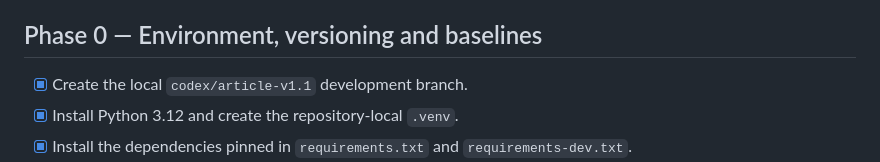
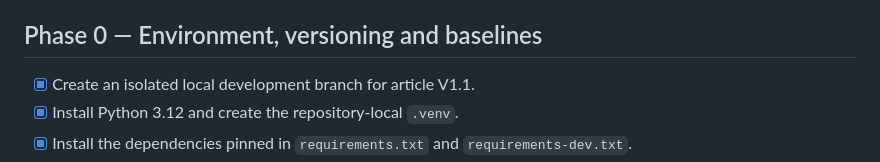
Before and after one commit to awakyy1/network-security-review, a Markdown page: docs/V1_1_RESEARCH_PLAN.md, the part around the change. GitHub-like rendering.

```diff
--- a/docs/V1_1_RESEARCH_PLAN.md
+++ b/docs/V1_1_RESEARCH_PLAN.md
@@ -37,7 +37,7 @@ The requirement-by-requirement evidence map is maintained in
 
 ## Phase 0 — Environment, versioning and baselines
 
-- [x] Create the local `codex/article-v1.1` development branch.
+- [x] Create an isolated local development branch for article V1.1.
 - [x] Install Python 3.12 and create the repository-local `.venv`.
 - [x] Install the dependencies pinned in `requirements.txt` and
   `requirements-dev.txt`.
```
Also changed, not shown: docs/V2_HANDOFF.md (+4 -5 lines), 1 other file.
